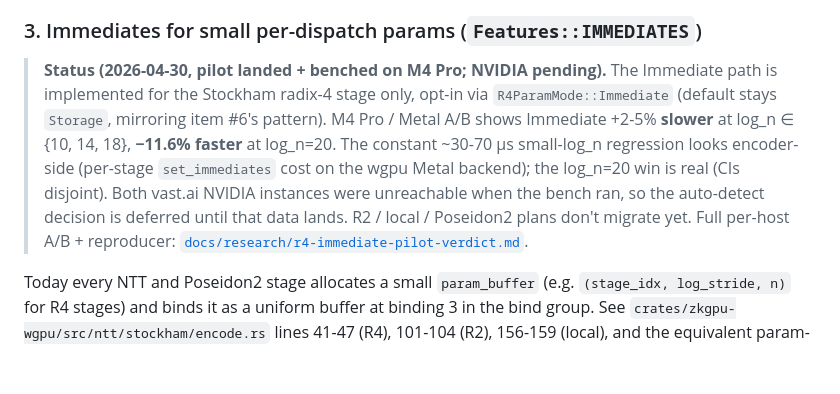
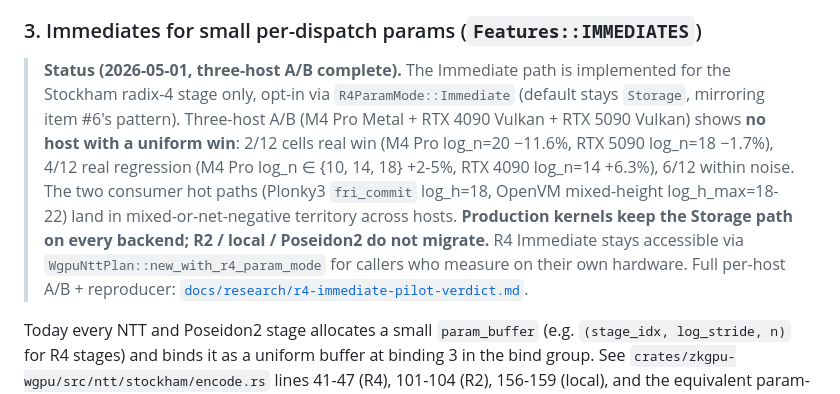
Before and after one commit to latifkasuli/zkgpu, a Markdown page: docs/research/zkgpu-wgpu-speed-opportunities.md, the part around the change. Rendered like a GitHub page; blank space fills up the shorter version.

```diff
--- a/docs/research/zkgpu-wgpu-speed-opportunities.md
+++ b/docs/research/zkgpu-wgpu-speed-opportunities.md
@@ -137,7 +137,7 @@ Estimated effort: 2-3 days for the cache-key expansion + per-kernel zero-init au
 
 ### 3. Immediates for small per-dispatch params (`Features::IMMEDIATES`)
 
-> **Status (2026-04-30, pilot landed + benched on M4 Pro; NVIDIA pending).** The Immediate path is implemented for the Stockham radix-4 stage only, opt-in via `R4ParamMode::Immediate` (default stays `Storage`, mirroring item #6's pattern). M4 Pro / Metal A/B shows Immediate +2-5% **slower** at log_n ∈ {10, 14, 18}, **−11.6% faster** at log_n=20. The constant ~30-70 µs small-log_n regression looks encoder-side (per-stage `set_immediates` cost on the wgpu Metal backend); the log_n=20 win is real (CIs disjoint). Both vast.ai NVIDIA instances were unreachable when the bench ran, so the auto-detect decision is deferred until that data lands. R2 / local / Poseidon2 plans don't migrate yet. Full per-host A/B + reproducer: [`docs/research/r4-immediate-pilot-verdict.md`](r4-immediate-pilot-verdict.md).
+> **Status (2026-05-01, three-host A/B complete).** The Immediate path is implemented for the Stockham radix-4 stage only, opt-in via `R4ParamMode::Immediate` (default stays `Storage`, mirroring item #6's pattern). Three-host A/B (M4 Pro Metal + RTX 4090 Vulkan + RTX 5090 Vulkan) shows **no host with a uniform win**: 2/12 cells real win (M4 Pro log_n=20 −11.6%, RTX 5090 log_n=18 −1.7%), 4/12 real regression (M4 Pro log_n ∈ {10, 14, 18} +2-5%, RTX 4090 log_n=14 +6.3%), 6/12 within noise. The two consumer hot paths (Plonky3 `fri_commit` log_h=18, OpenVM mixed-height log_h_max=18-22) land in mixed-or-net-negative territory across hosts. **Production kernels keep the Storage path on every backend; R2 / local / Poseidon2 do not migrate.** R4 Immediate stays accessible via `WgpuNttPlan::new_with_r4_param_mode` for callers who measure on their own hardware. Full per-host A/B + reproducer: [`docs/research/r4-immediate-pilot-verdict.md`](r4-immediate-pilot-verdict.md).
 
 Today every NTT and Poseidon2 stage allocates a small `param_buffer` (e.g. `(stage_idx, log_stride, n)` for R4 stages) and binds it as a uniform buffer at binding 3 in the bind group. See `crates/zkgpu-wgpu/src/ntt/stockham/encode.rs` lines 41-47 (R4), 101-104 (R2), 156-159 (local), and the equivalent param-uniform sites in `crates/zkgpu-wgpu/src/poseidon2/merkle_leaf_w16.rs:143` and `crates/zkgpu-wgpu/src/poseidon2/merkle_compress.rs:120`.
 
```
Also changed, not shown: docs/research/r4-immediate-pilot-verdict.md (+63 -31 lines).
